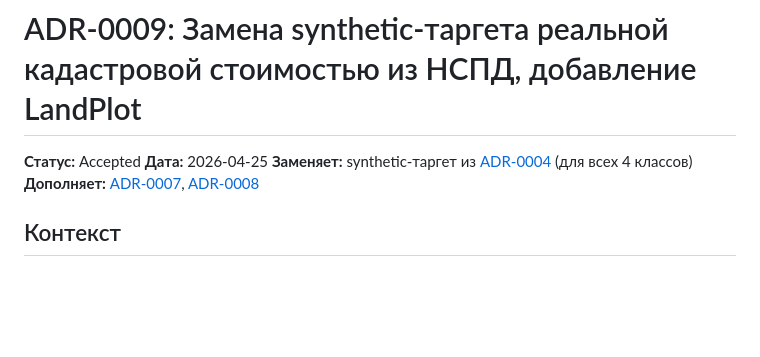
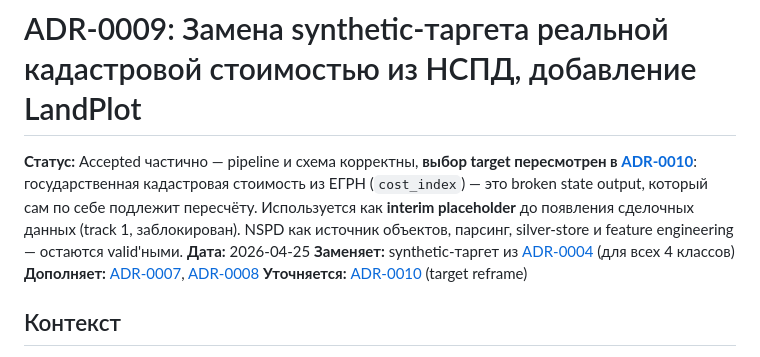
Before and after one commit to rinkorn/project-kadastra, a Markdown page: info/decisions/0009-real-cadastre-target-via-nspd.md, the part around the change. Drawn GitHub-style; blank space fills up the shorter version.

```diff
--- a/info/decisions/0009-real-cadastre-target-via-nspd.md
+++ b/info/decisions/0009-real-cadastre-target-via-nspd.md
@@ -1,9 +1,10 @@
 # ADR-0009: Замена synthetic-таргета реальной кадастровой стоимостью из НСПД, добавление LandPlot
 
-**Статус:** Accepted
+**Статус:** Accepted частично — pipeline и схема корректны, **выбор target пересмотрен в [ADR-0010](0010-methodology-compliance-roadmap.md)**: государственная кадастровая стоимость из ЕГРН (`cost_index`) — это broken state output, который сам по себе подлежит пересчёту. Используется как **interim placeholder** до появления сделочных данных (track 1, заблокирован). NSPD как источник объектов, парсинг, silver-store и feature engineering — остаются valid'ными.
 **Дата:** 2026-04-25
 **Заменяет:** synthetic-таргет из [ADR-0004](0004-synthetic-target.md) (для всех 4 классов)
 **Дополняет:** [ADR-0007](0007-kazan-agglomeration-scope.md), [ADR-0008](0008-per-building-multi-class-valuation.md)
+**Уточняется:** [ADR-0010](0010-methodology-compliance-roadmap.md) (target reframe)
 
 ## Контекст
 
```
Also changed, not shown: info/decisions/0004-synthetic-target.md (+1 -1 lines), info/decisions/0008-per-building-multi-class-valuation.md (+1 -1 lines).
